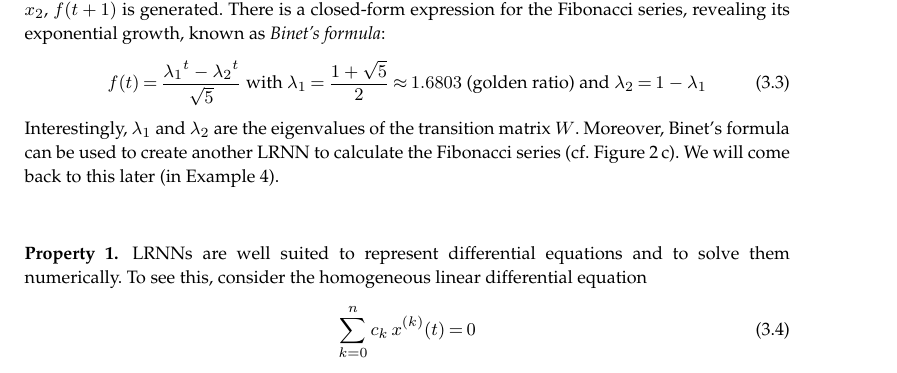
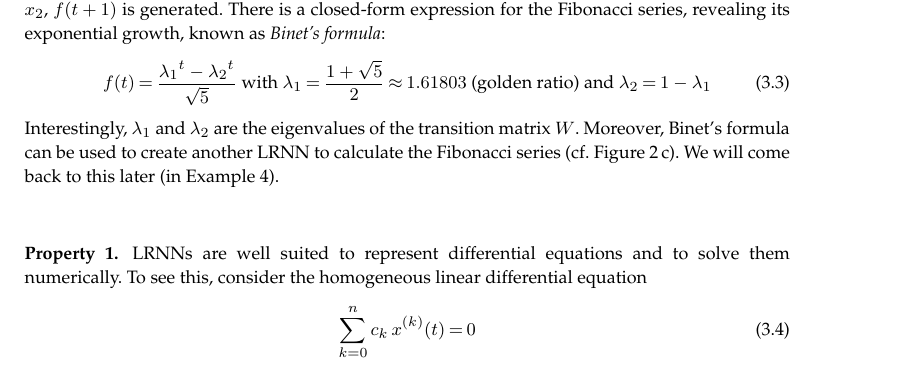
Before and after one commit to OliverObst/decorating, a LaTeX document (paper/recupred.tex): part of page 7 of 32, cut so that both start at the same text. Compiled offline with pdfLaTeX; a missing bibliography style is replaced by a similar one.

Commit message:
golden ratio = 1.61803

```diff
--- a/paper/recupred.tex
+++ b/paper/recupred.tex
@@ -449,7 +449,7 @@ for the Fibonacci series, revealing its exponential growth, known as
 \emph{Binet's formula}:
 \begin{equation}\label{binet}
    f(t) = \frac{{\lambda_1}^t-{\lambda_2}^t}{\sqrt{5}}
-	\text{~with~} \lambda_1 = \displaystyle\frac{1+\sqrt{5}}{2} \approx 1.6803
+	\text{~with~} \lambda_1 = \displaystyle\frac{1+\sqrt{5}}{2} \approx 1.61803
 	\text{~(golden ratio) and~} \lambda_2 = 1-\lambda_1
 \end{equation}
 Interestingly, $\lambda_1$ and $\lambda_2$ are the eigenvalues of the transition
```
